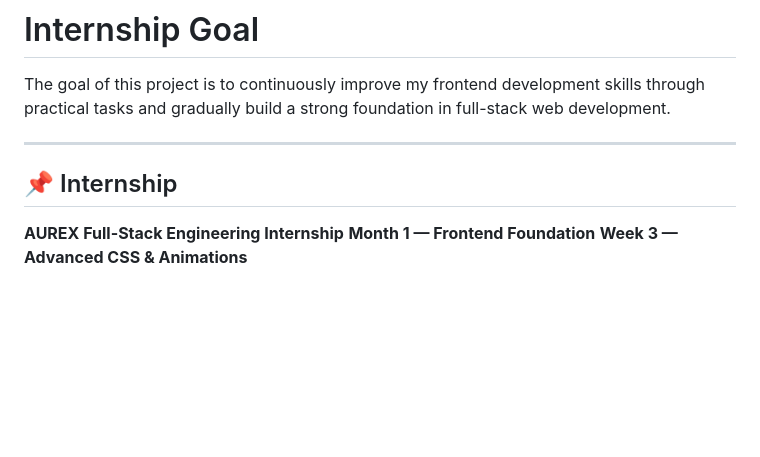
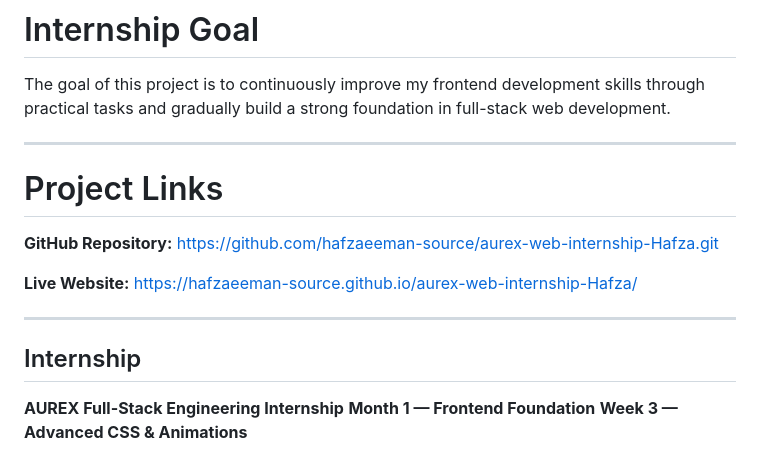
Before and after one commit to hafzaeeman-source/aurex-web-internship-Hafza, a Markdown page: README.md, the part around the change. Drawn GitHub-style; blank space fills up the shorter version.

```diff
--- a/README.md
+++ b/README.md
@@ -204,8 +204,17 @@ The goal of this project is to continuously improve my frontend development skil
 
 ---
 
+# Project Links
 
-## 📌 Internship
+**GitHub Repository:**
+https://github.com/hafzaeeman-source/aurex-web-internship-Hafza.git
+
+**Live Website:**
+https://hafzaeeman-source.github.io/aurex-web-internship-Hafza/
+
+---
+
+## Internship
 
 **AUREX Full-Stack Engineering Internship**
 **Month 1 — Frontend Foundation**
```
